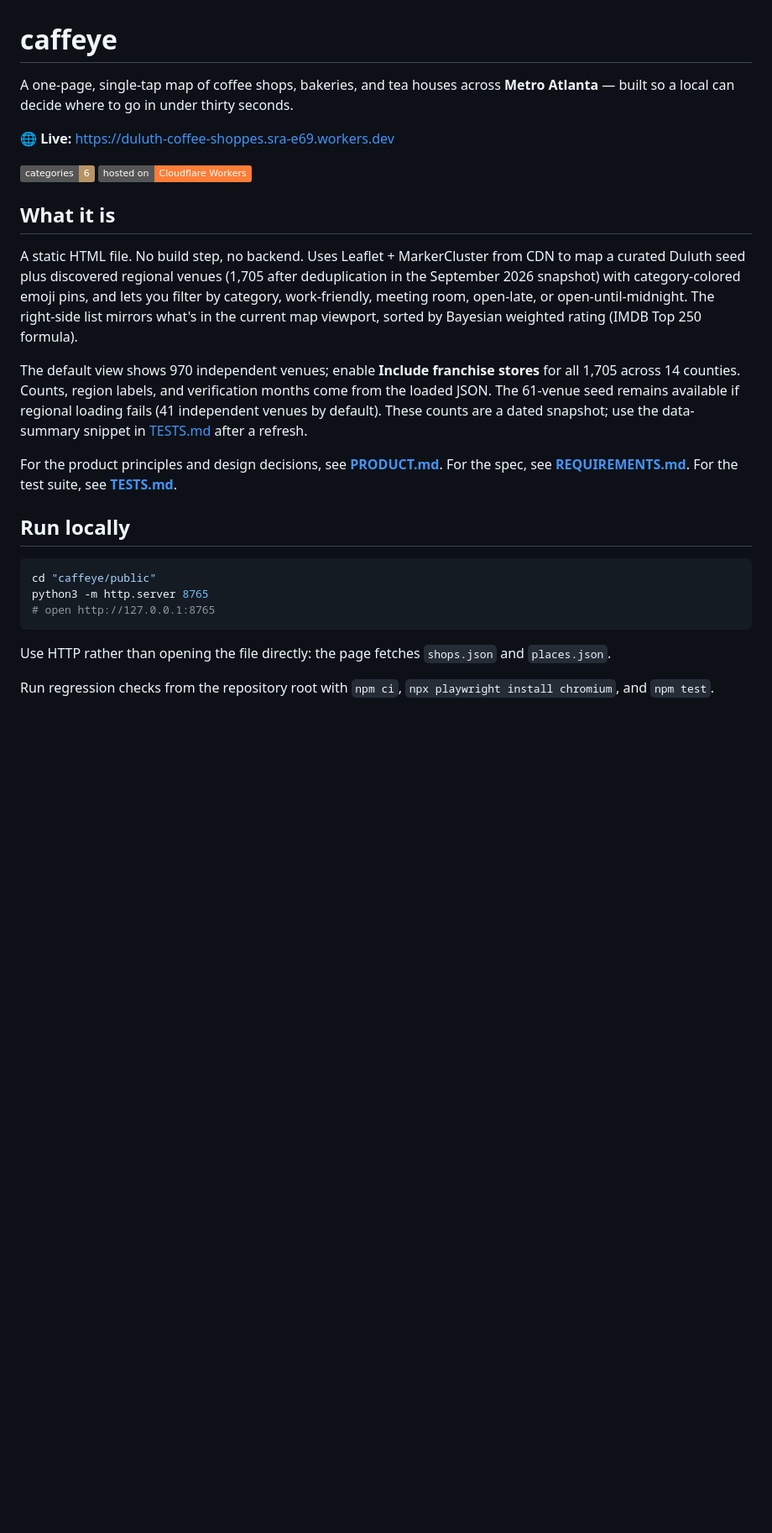
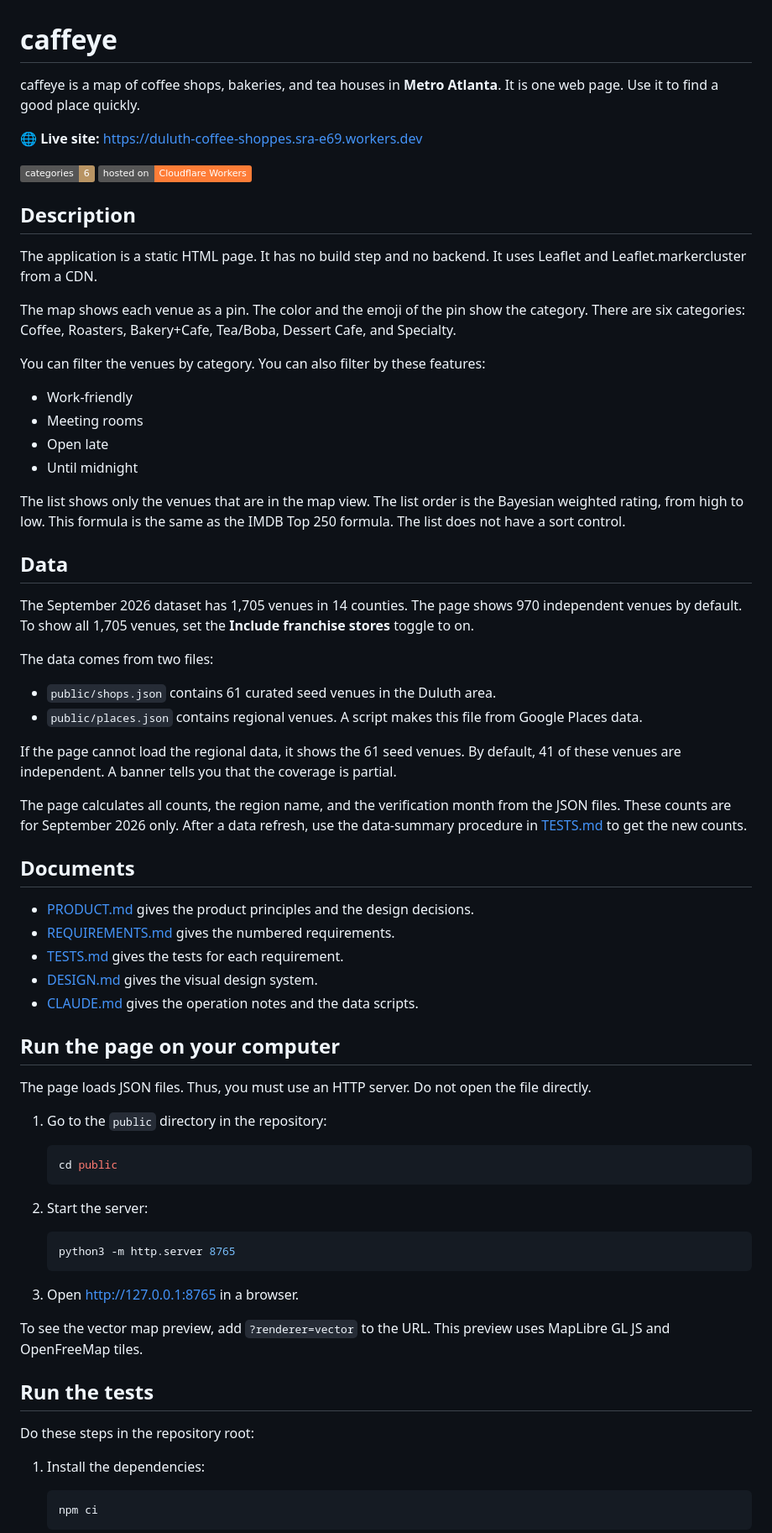
Before and after one commit to curdriceaurora/caffeye, a Markdown page: README.md, the part around one of its changes. Shown at 84% size. Drawn GitHub-style; badges without logos; blank space fills up the shorter version.

````diff
--- a/README.md
+++ b/README.md
@@ -1,29 +1,74 @@
 # caffeye
 
-A one-page, single-tap map of coffee shops, bakeries, and tea houses across **Metro Atlanta** — built so a local can decide where to go in under thirty seconds.
+caffeye is a map of coffee shops, bakeries, and tea houses in **Metro Atlanta**. It is one web page. Use it to find a good place quickly.
 
-🌐 **Live:** <https://duluth-coffee-shoppes.sra-e69.workers.dev>
+🌐 **Live site:** <https://duluth-coffee-shoppes.sra-e69.workers.dev>
 
 ![category count](https://img.shields.io/badge/categories-6-b89464) ![host](https://img.shields.io/badge/hosted%20on-Cloudflare%20Workers-orange)
 
-## What it is
+## Description
 
-A static HTML file. No build step, no backend. Uses Leaflet + MarkerCluster from CDN to map a curated Duluth seed plus discovered regional venues (1,705 after deduplication in the September 2026 snapshot) with category-colored emoji pins, and lets you filter by category, work-friendly, meeting room, open-late, or open-until-midnight. The right-side list mirrors what's in the current map viewport, sorted by Bayesian weighted rating (IMDB Top 250 formula).
+The application is a static HTML page. It has no build step and no backend. It uses Leaflet and Leaflet.markercluster from a CDN.
 
-The default view shows 970 independent venues; enable **Include franchise stores** for all 1,705 across 14 counties. Counts, region labels, and verification months come from the loaded JSON. The 61-venue seed remains available if regional loading fails (41 independent venues by default). These counts are a dated snapshot; use the data-summary snippet in [TESTS.md](TESTS.md) after a refresh.
+The map shows each venue as a pin. The color and the emoji of the pin show the category. There are six categories: Coffee, Roasters, Bakery+Cafe, Tea/Boba, Dessert Cafe, and Specialty.
 
-For the product principles and design decisions, see **[PRODUCT.md](PRODUCT.md)**.
-For the spec, see **[REQUIREMENTS.md](REQUIREMENTS.md)**.
-For the test suite, see **[TESTS.md](TESTS.md)**.
+You can filter the venues by category. You can also filter by these features:
 
-## Run locally
+- Work-friendly
+- Meeting rooms
+- Open late
+- Until midnight
 
-```sh
-cd "caffeye/public"
-python3 -m http.server 8765
-# open http://127.0.0.1:8765
-```
+The list shows only the venues that are in the map view. The list order is the Bayesian weighted rating, from high to low. This formula is the same as the IMDB Top 250 formula. The list does not have a sort control.
 
-Use HTTP rather than opening the file directly: the page fetches `shops.json` and `places.json`.
+## Data
 
-Run regression checks from the repository root with `npm ci`, `npx playwright install chromium`, and `npm test`.
+The September 2026 dataset has 1,705 venues in 14 counties. The page shows 970 independent venues by default. To show all 1,705 venues, set the **Include franchise stores** toggle to on.
+
+The data comes from two files:
+
+- `public/shops.json` contains 61 curated seed venues in the Duluth area.
+- `public/places.json` contains regional venues. A script makes this file from Google Places data.
+
+If the page cannot load the regional data, it shows the 61 seed venues. By default, 41 of these venues are independent. A banner tells you that the coverage is partial.
+
+The page calculates all counts, the region name, and the verification month from the JSON files. These counts are for September 2026 only. After a data refresh, use the data-summary procedure in [TESTS.md](TESTS.md) to get the new counts.
+
+## Documents
+
+- [PRODUCT.md](PRODUCT.md) gives the product principles and the design decisions.
+- [REQUIREMENTS.md](REQUIREMENTS.md) gives the numbered requirements.
+- [TESTS.md](TESTS.md) gives the tests for each requirement.
+- [DESIGN.md](DESIGN.md) gives the visual design system.
+- [CLAUDE.md](CLAUDE.md) gives the operation notes and the data scripts.
+
+## Run the page on your computer
+
+The page loads JSON files. Thus, you must use an HTTP server. Do not open the file directly.
+
+1. Go to the `public` directory in the repository:
+
+   ```sh
+   cd public
+   ```
+
+2. Start the server:
+
+   ```sh
+   python3 -m http.server 8765
+   ```
+
+3. Open <http://127.0.0.1:8765> in a browser.
+
+To see the vector map preview, add `?renderer=vector` to the URL. This preview uses MapLibre GL JS and OpenFreeMap tiles.
+
+## Run the tests
+
+Do these steps in the repository root:
+
+1. Install the dependencies:
+
+   ```sh
+   npm ci
+   ```
+
````
Also changed, not shown: other parts of README.md (+66 -34 lines).
